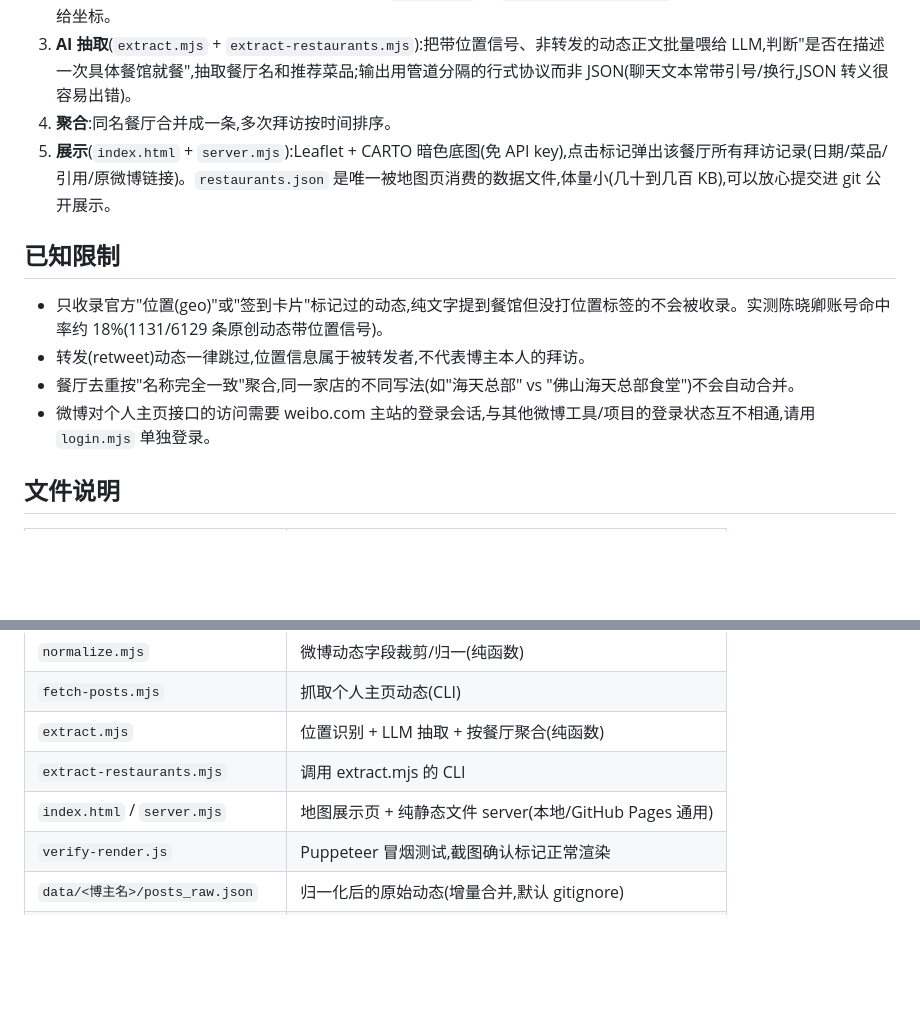
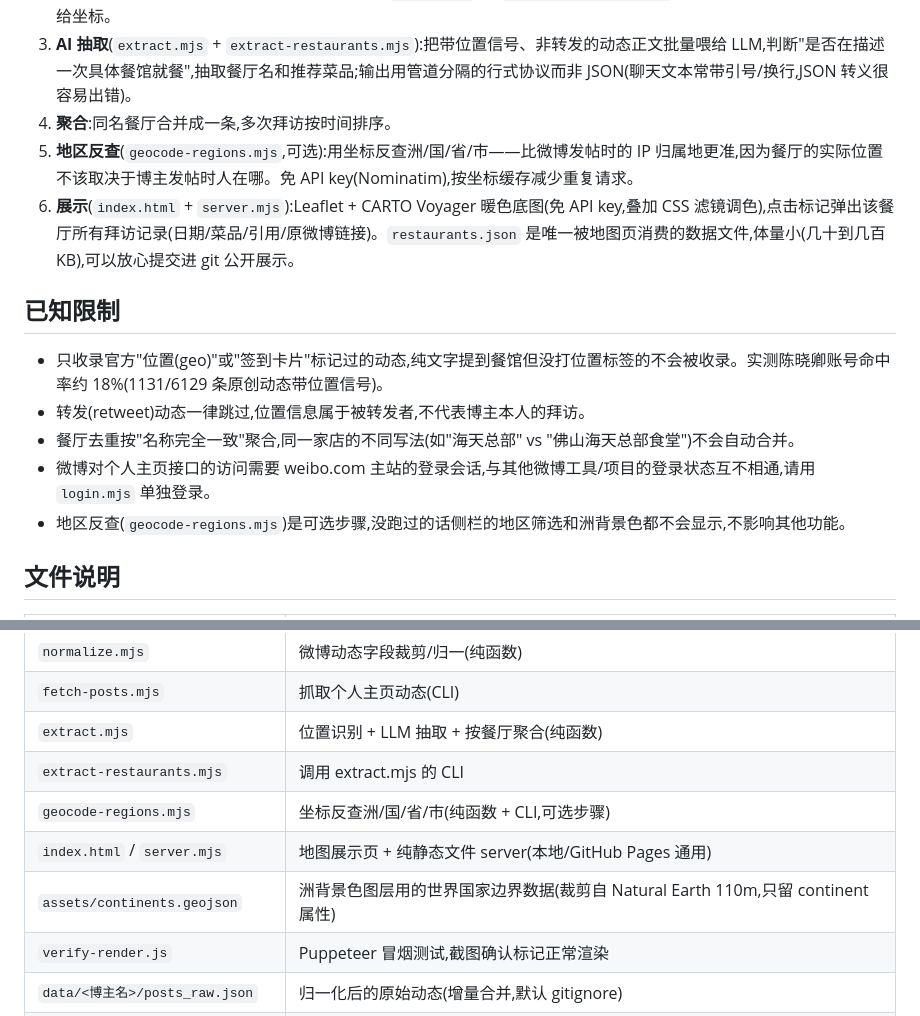
Before and after one commit to alloevil/foodmap, a Markdown page: README.md, 2 parts joined by grey strips. GitHub-like rendering; blank space fills up the shorter version.

```diff
--- a/README.md
+++ b/README.md
@@ -68,7 +83,8 @@ node server.mjs
 2. **位置识别**(`normalize.mjs`):微博动态的位置信号主要是 `geo` 字段(`{type:'Point', coordinates:[纬度,经度]}`,**注意坐标顺序与标准 GeoJSON 相反**),辅以少量签到卡片(`url_struct` 里 `object_type==='place'`)。这两种都不带餐厅名/菜品,只给坐标。
 3. **AI 抽取**(`extract.mjs` + `extract-restaurants.mjs`):把带位置信号、非转发的动态正文批量喂给 LLM,判断"是否在描述一次具体餐馆就餐",抽取餐厅名和推荐菜品;输出用管道分隔的行式协议而非 JSON(聊天文本常带引号/换行,JSON 转义很容易出错)。
 4. **聚合**:同名餐厅合并成一条,多次拜访按时间排序。
-5. **展示**(`index.html` + `server.mjs`):Leaflet + CARTO 暗色底图(免 API key),点击标记弹出该餐厅所有拜访记录(日期/菜品/引用/原微博链接)。`restaurants.json` 是唯一被地图页消费的数据文件,体量小(几十到几百 KB),可以放心提交进 git 公开展示。
+5. **地区反查**(`geocode-regions.mjs`,可选):用坐标反查洲/国/省/市——比微博发帖时的 IP 归属地更准,因为餐厅的实际位置不该取决于博主发帖时人在哪。免 API key(Nominatim),按坐标缓存减少重复请求。
+6. **展示**(`index.html` + `server.mjs`):Leaflet + CARTO Voyager 暖色底图(免 API key,叠加 CSS 滤镜调色),点击标记弹出该餐厅所有拜访记录(日期/菜品/引用/原微博链接)。`restaurants.json` 是唯一被地图页消费的数据文件,体量小(几十到几百 KB),可以放心提交进 git 公开展示。
 
 ## 已知限制
 
@@ -76,6 +92,7 @@ node server.mjs
 - 转发(retweet)动态一律跳过,位置信息属于被转发者,不代表博主本人的拜访。
 - 餐厅去重按"名称完全一致"聚合,同一家店的不同写法(如"海天总部" vs "佛山海天总部食堂")不会自动合并。
 - 微博对个人主页接口的访问需要 weibo.com 主站的登录会话,与其他微博工具/项目的登录状态互不相通,请用 `login.mjs` 单独登录。
+- 地区反查(`geocode-regions.mjs`)是可选步骤,没跑过的话侧栏的地区筛选和洲背景色都不会显示,不影响其他功能。
 
 ## 文件说明
 
@@ -87,7 +104,9 @@ node server.mjs
 | `fetch-posts.mjs` | 抓取个人主页动态(CLI) |
 | `extract.mjs` | 位置识别 + LLM 抽取 + 按餐厅聚合(纯函数) |
 | `extract-restaurants.mjs` | 调用 extract.mjs 的 CLI |
+| `geocode-regions.mjs` | 坐标反查洲/国/省/市(纯函数 + CLI,可选步骤) |
 | `index.html` / `server.mjs` | 地图展示页 + 纯静态文件 server(本地/GitHub Pages 通用) |
+| `assets/continents.geojson` | 洲背景色图层用的世界国家边界数据(裁剪自 Natural Earth 110m,只留 continent 属性) |
 | `verify-render.js` | Puppeteer 冒烟测试,截图确认标记正常渲染 |
 | `data/<博主名>/posts_raw.json` | 归一化后的原始动态(增量合并,默认 gitignore) |
 | `data/<博主名>/restaurants.json` | 最终结构化餐厅数据,地图页直接读取,可提交公开 |
```
Also changed, not shown: other parts of README.md (+16 -1 lines), docs/screenshot.png.
